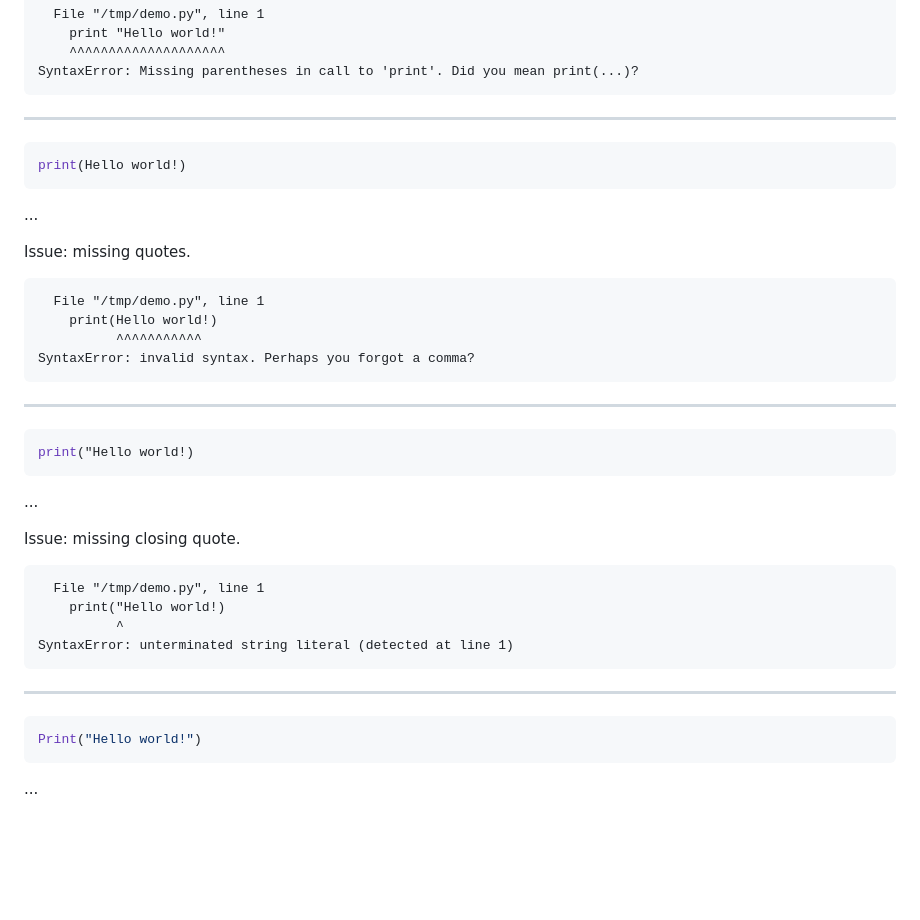
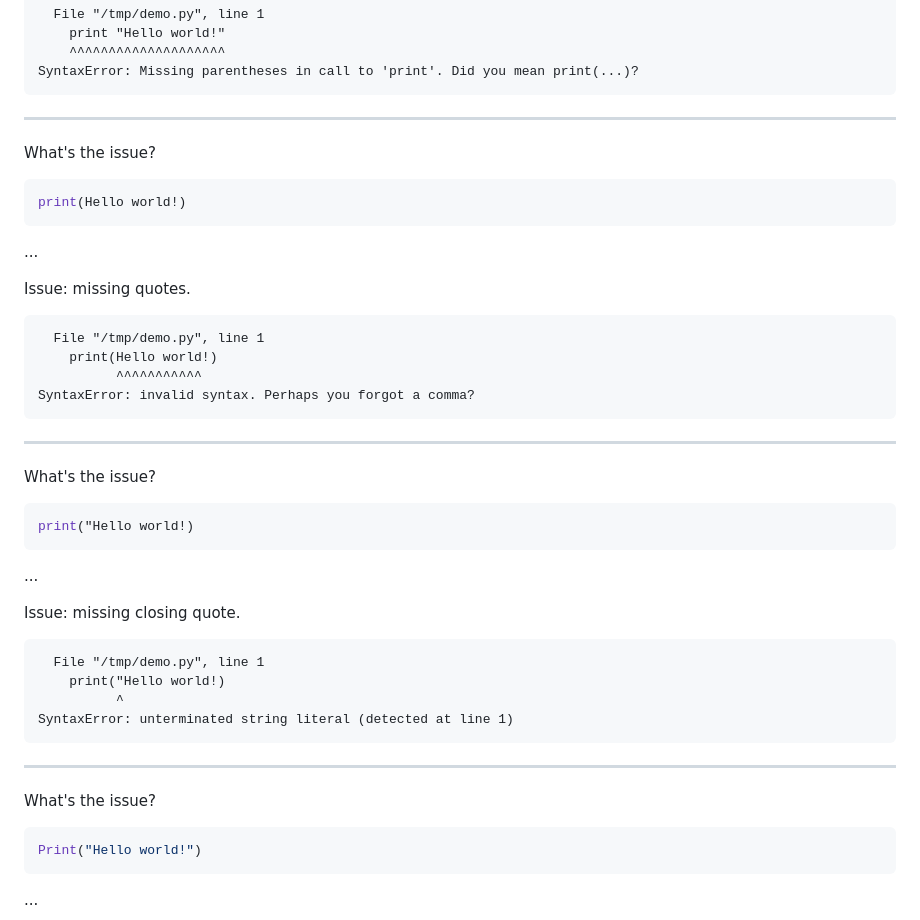
Before and after one commit to avery-gfs/classes-26, a Markdown page: cs-1/01-variables-and-io/readme.md, the part around the change. GitHub-like rendering; blank space fills up the shorter version.

Commit message:
update problems

````diff
--- a/cs-1/01-variables-and-io/readme.md
+++ b/cs-1/01-variables-and-io/readme.md
@@ -124,6 +124,8 @@ SyntaxError: Missing parentheses in call to 'print'. Did you mean print(...)?
 
 ---
 
+What's the issue?
+
 ```py
 print(Hello world!)
 ```
@@ -141,6 +143,8 @@ SyntaxError: invalid syntax. Perhaps you forgot a comma?
 
 ---
 
+What's the issue?
+
 ```py
 print("Hello world!)
 ```
@@ -157,6 +161,8 @@ SyntaxError: unterminated string literal (detected at line 1)
 ```
 
 ---
+
+What's the issue?
 
 ```py
 Print("Hello world!")
````
